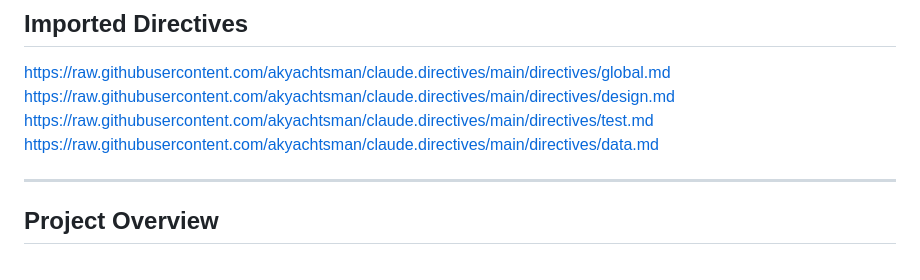
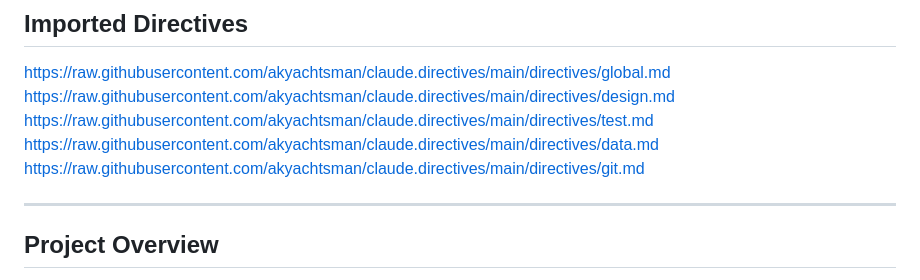
Before and after one commit to akyachtsman/claude.prop, a Markdown page: CLAUDE.md, the part around the change. GitHub-like rendering.

Commit message:
Import the git/GitHub directive in CLAUDE.md (#44)
Add directives/git.md to the imported-directive list — the new
git/GitHub directive covering the PR lifecycle, auto-merge rules
(moved out of the other directives), and the repo-settings preflight.
Verified the URL resolves (200).

Co-authored-by: Claude <noreply@anthropic.com>

```diff
--- a/CLAUDE.md
+++ b/CLAUDE.md
@@ -5,6 +5,7 @@ https://raw.githubusercontent.com/akyachtsman/claude.directives/main/directives/
 https://raw.githubusercontent.com/akyachtsman/claude.directives/main/directives/design.md
 https://raw.githubusercontent.com/akyachtsman/claude.directives/main/directives/test.md
 https://raw.githubusercontent.com/akyachtsman/claude.directives/main/directives/data.md
+https://raw.githubusercontent.com/akyachtsman/claude.directives/main/directives/git.md
 
 ---
 
```
